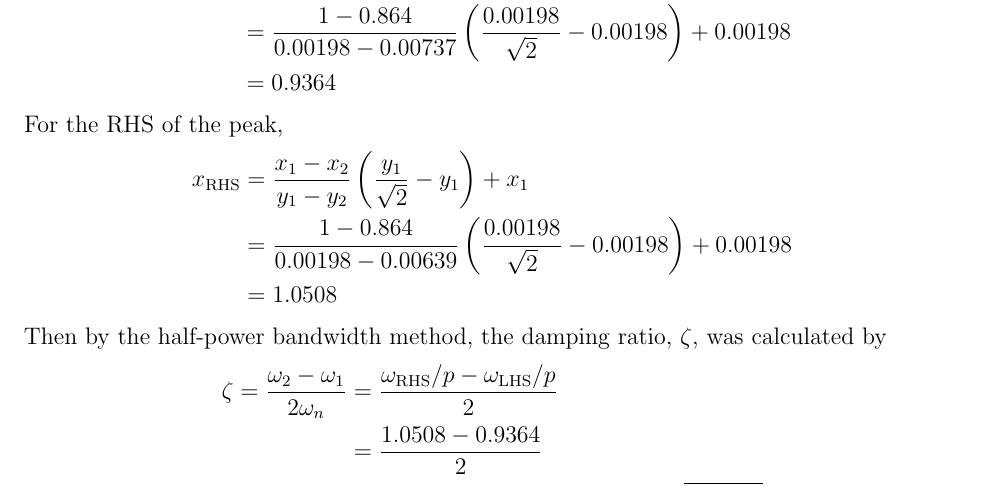
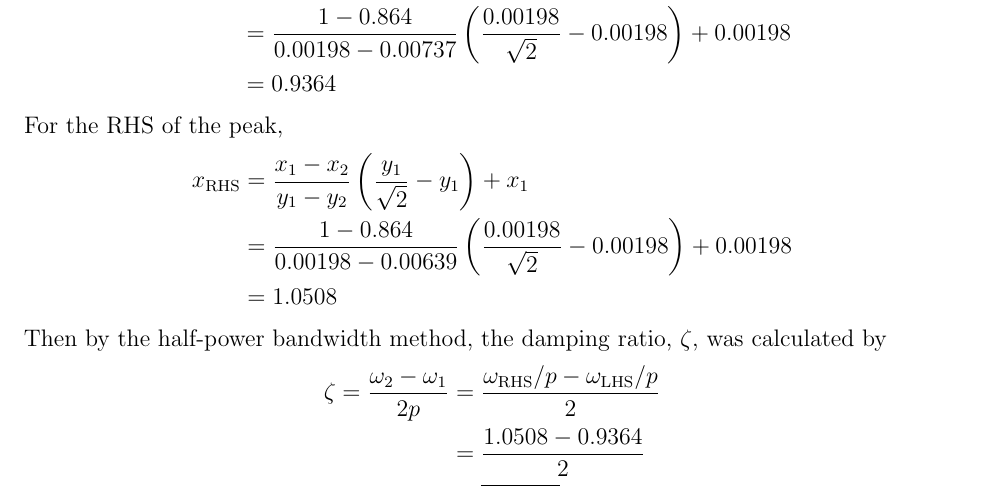
Before and after one commit to notcobi/MEC-E-451, a LaTeX document (Lab 2/main.tex, which reads Lab 2/Questions/Q1.tex): part of page 5 of 9, cut so that both start at the same text. Compiled offline with pdfLaTeX.

Commit message:
Fix calculation error in damping ratio calculation

```diff
--- a/Lab 2/Questions/Q1.tex
+++ b/Lab 2/Questions/Q1.tex
@@ -35,9 +35,9 @@
 \end{align*}
 Then by the half-power bandwidth method, the damping ratio, $\zeta$, was calculated by
 \begin{align*}
-    \zeta = \frac{\omega_2 - \omega_1}{2\omega_n} &= \frac{\omega_{\text{RHS}}/p - \omega_{\text{LHS}}/p}{2} \\
+    \zeta = \frac{\omega_2 - \omega_1}{2p} &= \frac{\omega_{\text{RHS}}/p - \omega_{\text{LHS}}/p}{2} \\
     &= \frac{1.0508 - 0.9364}{2} \\
-    &= \Aboxed{0.0572}
+    &= \boxed{0.0572}
 \end{align*}
 
 \section{Question 4}
```
Also changed, not shown: Lab 2/main.pdf.
